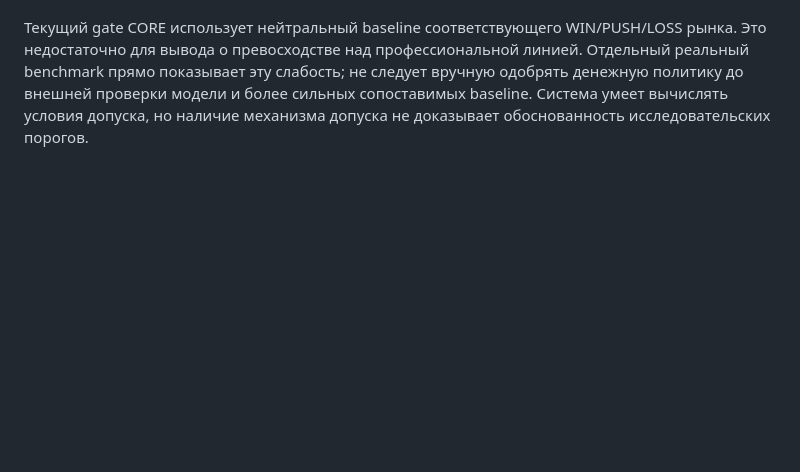
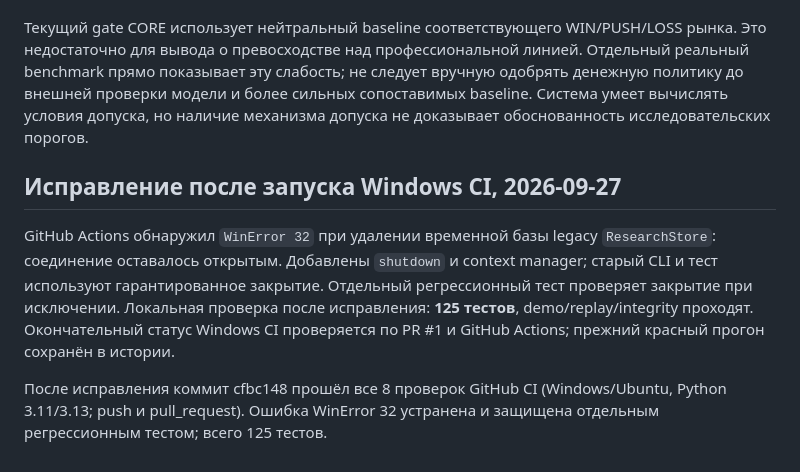
Before and after one commit to VolodimerT/Sefirot, a Markdown page: docs/FINAL_AUDIT.md, the part around the change. Drawn GitHub-style; blank space fills up the shorter version.

Commit message:
Document verified Windows regression fix

```diff
--- a/docs/FINAL_AUDIT.md
+++ b/docs/FINAL_AUDIT.md
@@ -49,3 +49,9 @@
 Блок benchmark имеет намеренно отдельный статус EXPERIMENTAL и не импортируется как сертифицированная модель. Он не заменяет основную вероятностную модель семи рынков без её собственной проверки. Покрытие истинной индивидуальной вероятности не оценивается по одному бинарному результату; отчёт возвращает null. Прежний параметр `kelly_fraction` в конфигурации сохранён для совместимости, текущий риск его не использует.
 
 Текущий gate CORE использует нейтральный baseline соответствующего WIN/PUSH/LOSS рынка. Это недостаточно для вывода о превосходстве над профессиональной линией. Отдельный реальный benchmark прямо показывает эту слабость; не следует вручную одобрять денежную политику до внешней проверки модели и более сильных сопоставимых baseline. Система умеет вычислять условия допуска, но наличие механизма допуска не доказывает обоснованность исследовательских порогов.
+
+## Исправление после запуска Windows CI, 2026-09-27
+
+GitHub Actions обнаружил `WinError 32` при удалении временной базы legacy `ResearchStore`: соединение оставалось открытым. Добавлены `shutdown` и context manager; старый CLI и тест используют гарантированное закрытие. Отдельный регрессионный тест проверяет закрытие при исключении. Локальная проверка после исправления: **125 тестов**, demo/replay/integrity проходят. Окончательный статус Windows CI проверяется по PR #1 и GitHub Actions; прежний красный прогон сохранён в истории.
+
+После исправления коммит cfbc148 прошёл все 8 проверок GitHub CI (Windows/Ubuntu, Python 3.11/3.13; push и pull_request). Ошибка WinError 32 устранена и защищена отдельным регрессионным тестом; всего 125 тестов.
```
